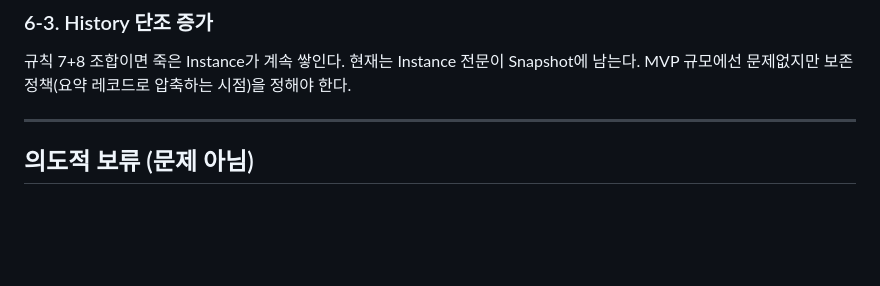
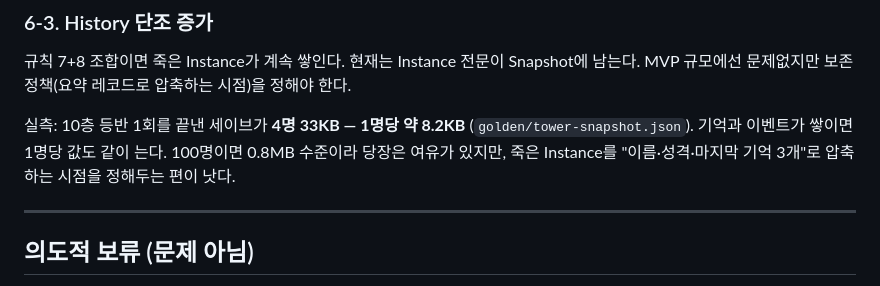
Before and after one commit to moneyally/GdD, a Markdown page: OPEN-QUESTIONS.md, the part around the change. Rendered like a GitHub page; blank space fills up the shorter version.

Commit message:
docs: History 보존 정책 항목에 실측 세이브 크기 추가
보존 정책을 정하려면 숫자가 필요한데 없었다. 세이브 형식이 생겼으니 잰다.

Co-Authored-By: Claude Opus 5 <noreply@anthropic.com>
Claude-Session: https://claude.ai/code/session_01Ga48F11gSctoRBgfHWGShp

```diff
--- a/OPEN-QUESTIONS.md
+++ b/OPEN-QUESTIONS.md
@@ -113,6 +113,11 @@ Definition(혈통)에 붙고 Instance는 소모된다**는 구조를 만든다.
 규칙 7+8 조합이면 죽은 Instance가 계속 쌓인다. 현재는 Instance 전문이 Snapshot에
 남는다. MVP 규모에선 문제없지만 보존 정책(요약 레코드로 압축하는 시점)을 정해야 한다.
 
+실측: 10층 등반 1회를 끝낸 세이브가 **4명 33KB — 1명당 약 8.2KB**
+(`golden/tower-snapshot.json`). 기억과 이벤트가 쌓이면 1명당 값도 같이 는다.
+100명이면 0.8MB 수준이라 당장은 여유가 있지만, 죽은 Instance를
+"이름·성격·마지막 기억 3개"로 압축하는 시점을 정해두는 편이 낫다.
+
 ---
 
 ## 의도적 보류 (문제 아님)
```
